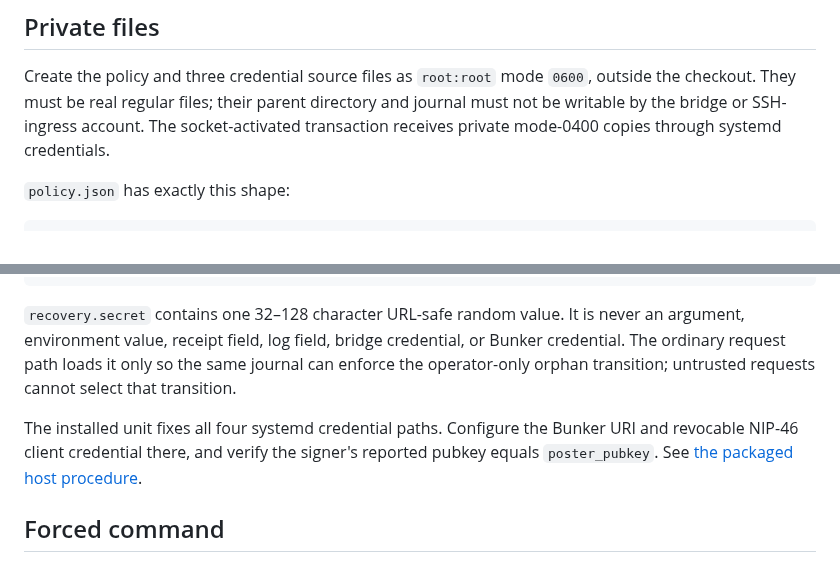
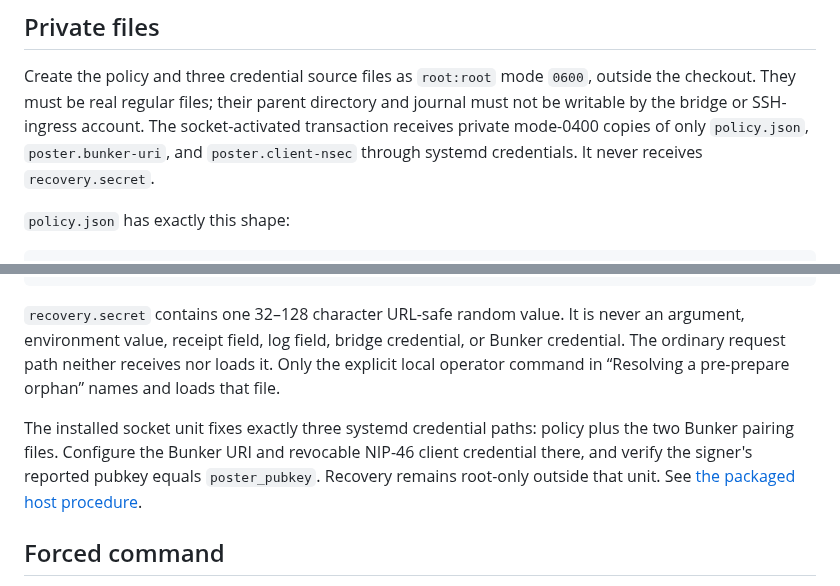
Before and after one commit to JAFairweather/waggle, a Markdown page: docs/OFFBOX_POLICY_RUNBOOK.md, 2 parts joined by grey strips. Rendered like a GitHub page.

Commit message:
docs: isolate policy recovery procedure

```diff
--- a/docs/OFFBOX_POLICY_RUNBOOK.md
+++ b/docs/OFFBOX_POLICY_RUNBOOK.md
@@ -15,7 +15,8 @@ before removing the bridge's existing local poster path.
 Create the policy and three credential source files as `root:root` mode `0600`, outside
 the checkout. They must be real regular files; their parent directory and journal must
 not be writable by the bridge or SSH-ingress account. The socket-activated transaction
-receives private mode-0400 copies through systemd credentials.
+receives private mode-0400 copies of only `policy.json`, `poster.bunker-uri`, and
+`poster.client-nsec` through systemd credentials. It never receives `recovery.secret`.
 
 `policy.json` has exactly this shape:
 
@@ -36,12 +37,13 @@ receives private mode-0400 copies through systemd credentials.
 
 `recovery.secret` contains one 32–128 character URL-safe random value. It is never an
 argument, environment value, receipt field, log field, bridge credential, or Bunker
-credential. The ordinary request path loads it only so the same journal can enforce the
-operator-only orphan transition; untrusted requests cannot select that transition.
+credential. The ordinary request path neither receives nor loads it. Only the explicit
+local operator command in “Resolving a pre-prepare orphan” names and loads that file.
 
-The installed unit fixes all four systemd credential paths. Configure the Bunker URI and
-revocable NIP-46 client credential there, and verify the signer's reported pubkey equals
-`poster_pubkey`. See [the packaged host procedure](../deploy/POLICY_HOST.md).
+The installed socket unit fixes exactly three systemd credential paths: policy plus the
+two Bunker pairing files. Configure the Bunker URI and revocable NIP-46 client credential
+there, and verify the signer's reported pubkey equals `poster_pubkey`. Recovery remains
+root-only outside that unit. See [the packaged host procedure](../deploy/POLICY_HOST.md).
 
 ## Forced command
 
```
